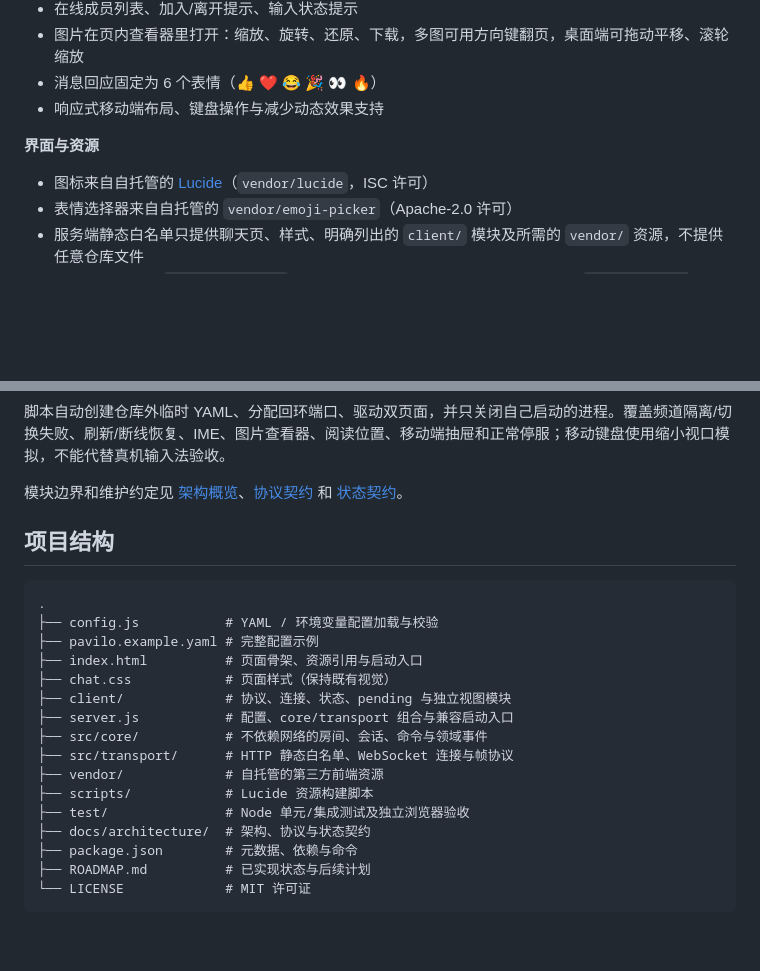
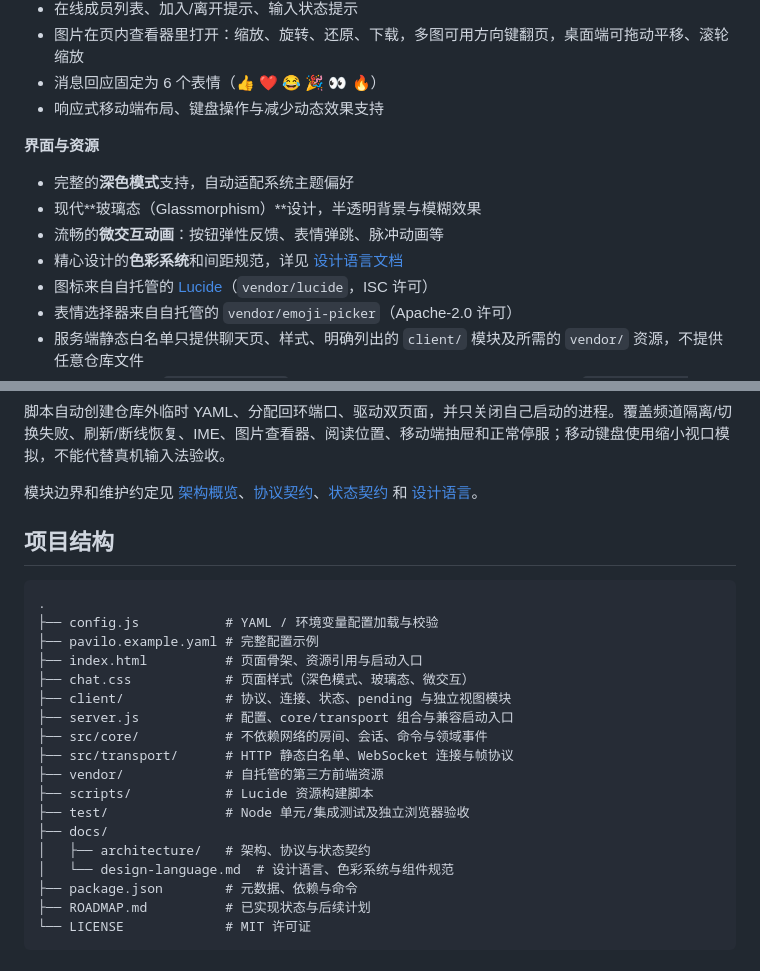
Before and after one commit to 111pointer111/Pavilo, a Markdown page: README.md, 2 parts joined by grey strips. GitHub-like rendering; blank space fills up the shorter version.

Commit message:
docs(readme): 更新界面特性说明
- 突出展示深色模式支持
- 说明玻璃态设计和微交互动画
- 添加设计语言文档链接
- 更新项目结构，标注 chat.css 的设计特性

```diff
--- a/README.md
+++ b/README.md
@@ -35,6 +35,10 @@ Pavilo（**Pavilion + Local**）是一个浏览器即用、默认临时、可以
 
 **界面与资源**
 
+- 完整的**深色模式**支持，自动适配系统主题偏好
+- 现代**玻璃态（Glassmorphism）**设计，半透明背景与模糊效果
+- 流畅的**微交互动画**：按钮弹性反馈、表情弹跳、脉冲动画等
+- 精心设计的**色彩系统**和间距规范，详见 [设计语言文档](docs/design-language.md)
 - 图标来自自托管的 [Lucide](https://lucide.dev)（`vendor/lucide`，ISC 许可）
 - 表情选择器来自自托管的 `vendor/emoji-picker`（Apache-2.0 许可）
 - 服务端静态白名单只提供聊天页、样式、明确列出的 `client/` 模块及所需的 `vendor/` 资源，不提供任意仓库文件
@@ -186,7 +190,7 @@ PAVILO_PLAYWRIGHT_PATH=/tmp/pavilo-browser-verify/node_modules/playwright npm ru
 
 脚本自动创建仓库外临时 YAML、分配回环端口、驱动双页面，并只关闭自己启动的进程。覆盖频道隔离/切换失败、刷新/断线恢复、IME、图片查看器、阅读位置、移动端抽屉和正常停服；移动键盘使用缩小视口模拟，不能代替真机输入法验收。
 
-模块边界和维护约定见 [架构概览](docs/architecture/overview.md)、[协议契约](docs/architecture/chat-protocol.md) 和 [状态契约](docs/architecture/state-model.md)。
+模块边界和维护约定见 [架构概览](docs/architecture/overview.md)、[协议契约](docs/architecture/chat-protocol.md)、[状态契约](docs/architecture/state-model.md) 和 [设计语言](docs/design-language.md)。
 
 ## 项目结构
 
@@ -195,7 +199,7 @@ PAVILO_PLAYWRIGHT_PATH=/tmp/pavilo-browser-verify/node_modules/playwright npm ru
 ├── config.js           # YAML / 环境变量配置加载与校验
 ├── pavilo.example.yaml # 完整配置示例
 ├── index.html          # 页面骨架、资源引用与启动入口
-├── chat.css            # 页面样式（保持既有视觉）
+├── chat.css            # 页面样式（深色模式、玻璃态、微交互）
 ├── client/             # 协议、连接、状态、pending 与独立视图模块
 ├── server.js           # 配置、core/transport 组合与兼容启动入口
 ├── src/core/           # 不依赖网络的房间、会话、命令与领域事件
@@ -203,7 +207,9 @@ PAVILO_PLAYWRIGHT_PATH=/tmp/pavilo-browser-verify/node_modules/playwright npm ru
 ├── vendor/             # 自托管的第三方前端资源
 ├── scripts/            # Lucide 资源构建脚本
 ├── test/               # Node 单元/集成测试及独立浏览器验收
-├── docs/architecture/  # 架构、协议与状态契约
+├── docs/
+│   ├── architecture/   # 架构、协议与状态契约
+│   └── design-language.md  # 设计语言、色彩系统与组件规范
 ├── package.json        # 元数据、依赖与命令
 ├── ROADMAP.md          # 已实现状态与后续计划
 └── LICENSE             # MIT 许可证
```
